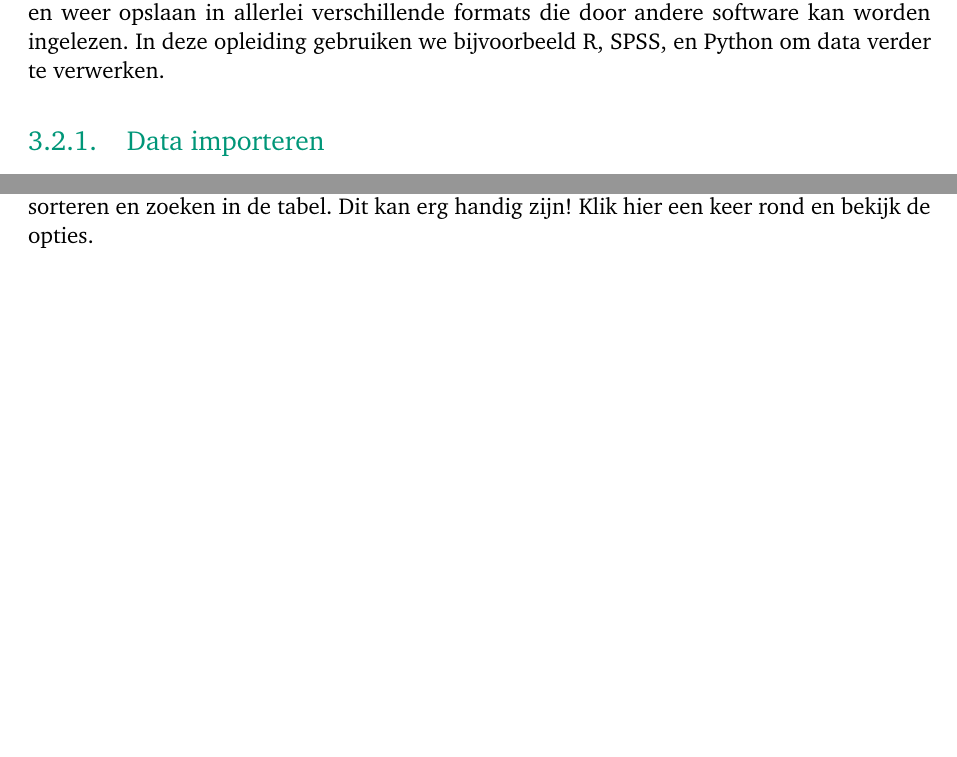
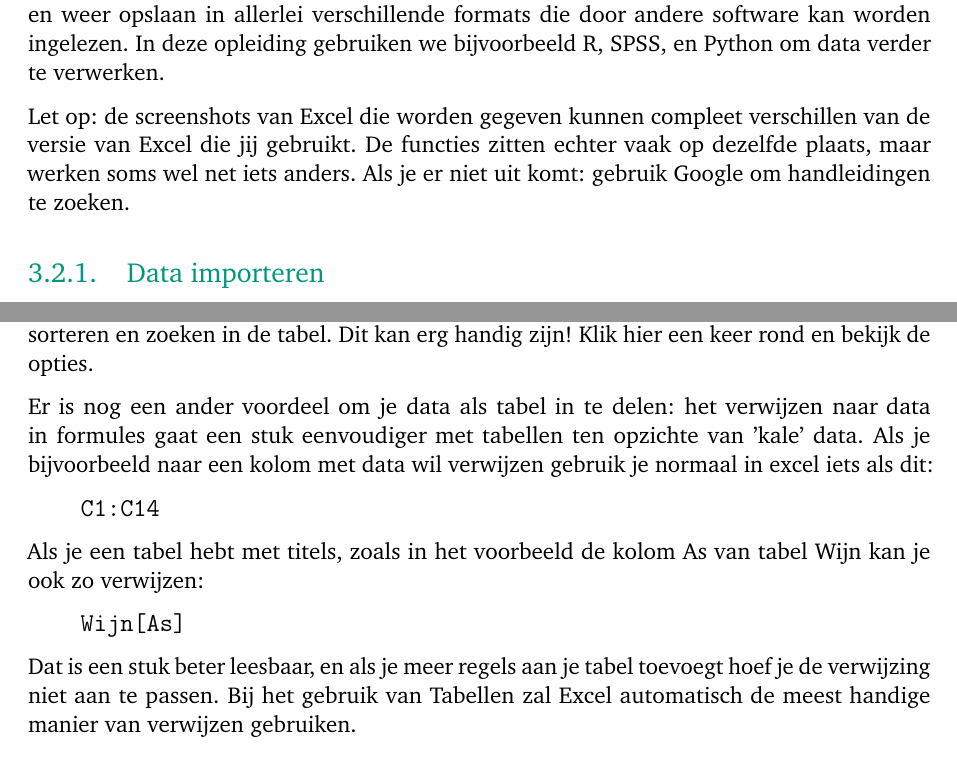
Before and after one commit to MokSamuel/Studiewijzer-Dataverwerking, a LaTeX thesis (main.tex, which reads datamanagement.tex): two parts of pages 12 and 15 of 25 before the commit and two parts of pages 12 and 16 of 25 after it, joined at a grey line, cut so that both start at the same text, the shorter picture padded with empty space. Compiled offline with pdfLaTeX.

Commit message:
Updates from Overleaf

```diff
--- a/datamanagement.tex
+++ b/datamanagement.tex
@@ -76,6 +76,8 @@ Er wordt verwacht dat de fipronilconcentratie onder de \SI[per-mode=symbol]{5}{\
 Als de gegevens uiteindelijk allemaal zijn verkregen is vaak de tweede stap om de data op te schonen, samen te voegen, en klaar te maken voor (semi-)langdurige opslag. Soms is dit heel simpel om te doen, maar vaak is dit een langduriger proces waarbij data uit verschillen bronnen en formats samengevoegd moeten worden tot een overzichtelijk geheel wat verder verwerkt kan worden.
 Over het algemeen wordt hiervoor Excel gebruikt als softwarepakket. Met Excel kan je op veel verschillende manieren data importeren, inlezen, combineren, en weer opslaan in allerlei verschillende formats die door andere software kan worden ingelezen. In deze opleiding gebruiken we bijvoorbeeld R, SPSS, en Python om data verder te verwerken.
 
+Let op: de screenshots van Excel die worden gegeven kunnen compleet verschillen van de versie van Excel die jij gebruikt. De functies zitten echter vaak op dezelfde plaats, maar werken soms wel net iets anders. Als je er niet uit komt: gebruik Google om handleidingen te zoeken.
+
 \subsection{Data importeren}
 
 De data die je uit software verkrijgt kan in veel verschillende vormen worden aangeboden. Het kunnen .txt bestanden zijn, of .csv, of nog anders. Het handigste is om de data niet op te slaan in allerlei losse vormen, maar ze om te zetten naar 1 type bestand. Over het algemeen wordt data opgeslagen in .csv of .xlsx bestanden. Dit zijn namelijk bestandtypes die door de meeste software kan worden ingelezen voor verder gebruik.
@@ -166,7 +168,20 @@ Als je het netjes wil opmaken en bruikbaar wil maken voor mensen maak je de data
 
 Je ziet nu ook pijltjes bij de vakjes op de bovenste regel: dit kan je gebruiken om bv te sorteren en zoeken in de tabel. Dit kan erg handig zijn! Klik hier een keer rond en bekijk de opties.
 
-Sla het bestand nu opnieuw op als .xlsx bestand. Als het een .csv bestand blijft kan je veel opties niet gebruiken, en je wil je .csv bestand kaal houden als ruwe data.
+Er is nog een ander voordeel om je data als tabel in te delen: het verwijzen naar data in formules gaat een stuk eenvoudiger met tabellen ten opzichte van 'kale' data. Als je bijvoorbeeld naar een kolom met data wil verwijzen gebruik je normaal in excel iets als dit:
+\begin{verbatim}
+    C1:C14
+\end{verbatim}
+
+Als je een tabel hebt met titels, zoals in het voorbeeld de kolom As van tabel Wijn kan je ook zo verwijzen:
+
+\begin{verbatim}
+    Wijn[As]
+\end{verbatim}
+
+Dat is een stuk beter leesbaar, en als je meer regels aan je tabel toevoegt hoef je de verwijzing niet aan te passen. Bij het gebruik van Tabellen zal Excel automatisch de meest handige manier van verwijzen gebruiken.
+
+Sla het bestand uiteindelijk opnieuw op als .xlsx bestand. Als het een .csv bestand blijft kan je veel opties niet gebruiken, en je wil je .csv bestand kaal houden als ruwe data.
 
 \subsubsection*{Berekeningen}
 In Excel kan je uiteraard van alles berekenen. Er zijn een heleboel functies beschikbaar om dat voor je te doen. De basis wordt hier uitgelegd, en als je meer of andere bewerkingen wil doen moet je zelf zoeken op het internet.
```
Also changed, not shown: datamanagement.tex (2 more changed lines).
